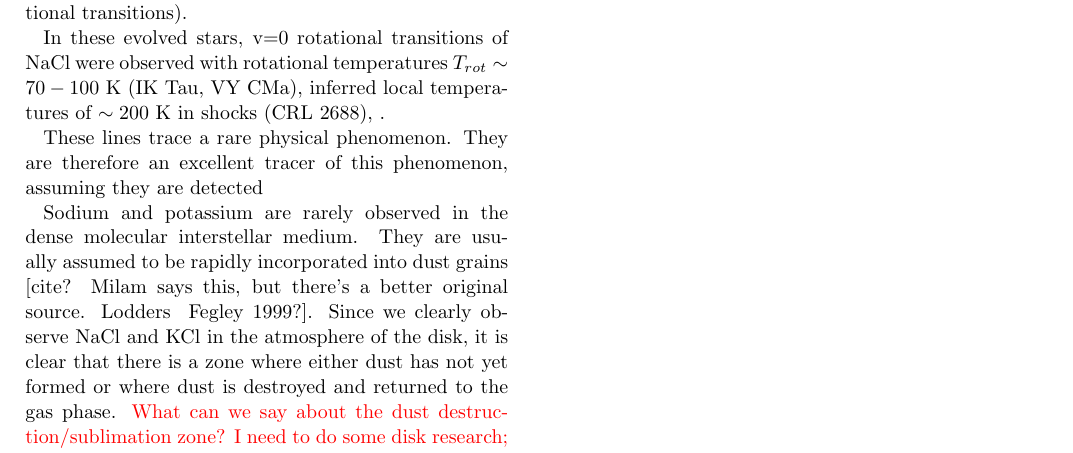
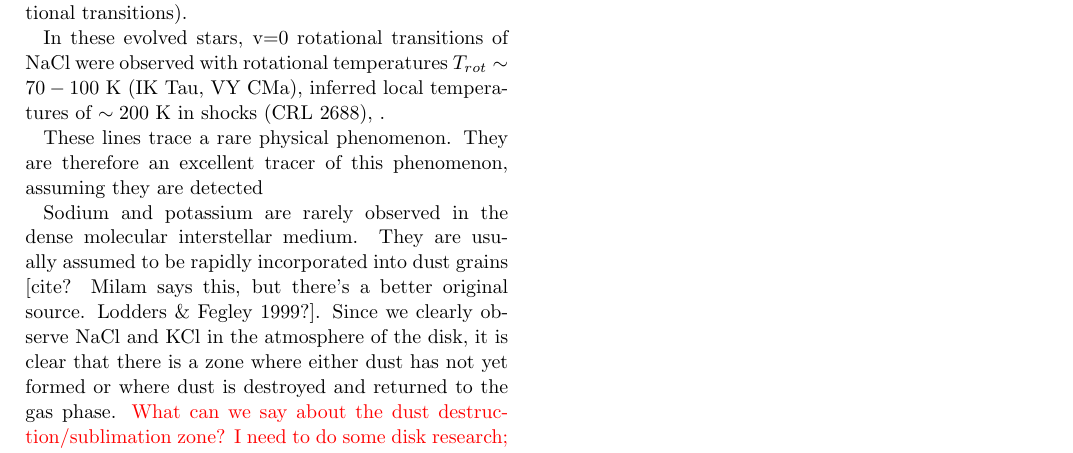
Before and after one commit to keflavich/SaltyDisk, a LaTeX paper (saltydisk.tex): part of page 5 of 5, cut so that both start at the same text. Compiled offline with pdfLaTeX.

Commit message:
remove typo

```diff
--- a/saltydisk.tex
+++ b/saltydisk.tex
@@ -124,7 +124,7 @@ of this phenomenon, assuming they are detected
 
 Sodium and potassium are rarely observed in the dense molecular interstellar medium.
 They are usually assumed to be rapidly incorporated into dust grains [cite?  Milam
-says this, but there's a better original source.  Lodders & Fegley 1999?].  Since we clearly observe NaCl
+says this, but there's a better original source.  Lodders \& Fegley 1999?].  Since we clearly observe NaCl
 and KCl in the atmosphere of the disk, it is clear that there is a zone where either
 dust has not yet formed or where dust is destroyed and returned to the gas phase.
 {\color{red} What can we say about the dust destruction/sublimation zone?  I need
```
